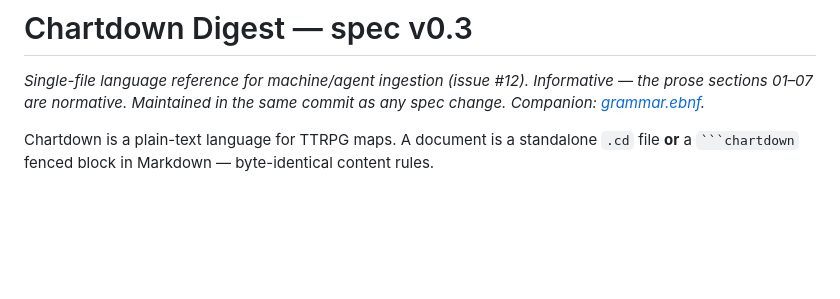
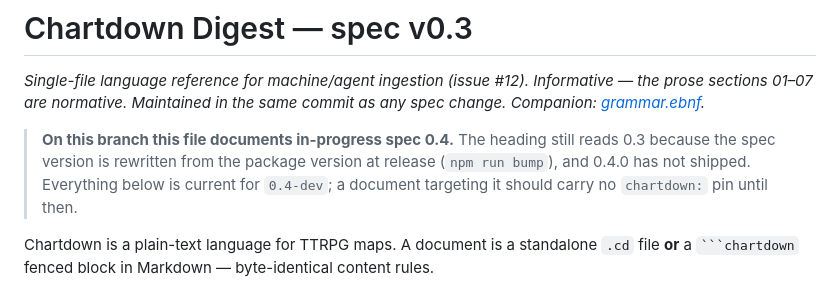
Before and after one commit to Nossimonov/Chartdown, a Markdown page: docs/spec/digest.md, the part around the change. Drawn GitHub-style; blank space fills up the shorter version.

````diff
--- a/docs/spec/digest.md
+++ b/docs/spec/digest.md
@@ -1,6 +1,8 @@
 # Chartdown Digest — spec v0.3
 
 *Single-file language reference for machine/agent ingestion (issue #12). Informative — the prose sections 01–07 are normative. Maintained in the same commit as any spec change. Companion: [grammar.ebnf](grammar.ebnf).*
+
+> **On this branch this file documents in-progress spec 0.4.** The heading still reads 0.3 because the spec version is rewritten from the package version at release (`npm run bump`), and 0.4.0 has not shipped. Everything below is current for `0.4-dev`; a document targeting it should carry no `chartdown:` pin until then.
 
 Chartdown is a plain-text language for TTRPG maps. A document is a standalone `.cd` file **or** a ` ```chartdown ` fenced block in Markdown — byte-identical content rules.
 
````
Also changed, not shown: docs/phase-4-testing.md (+5 -0 lines).
